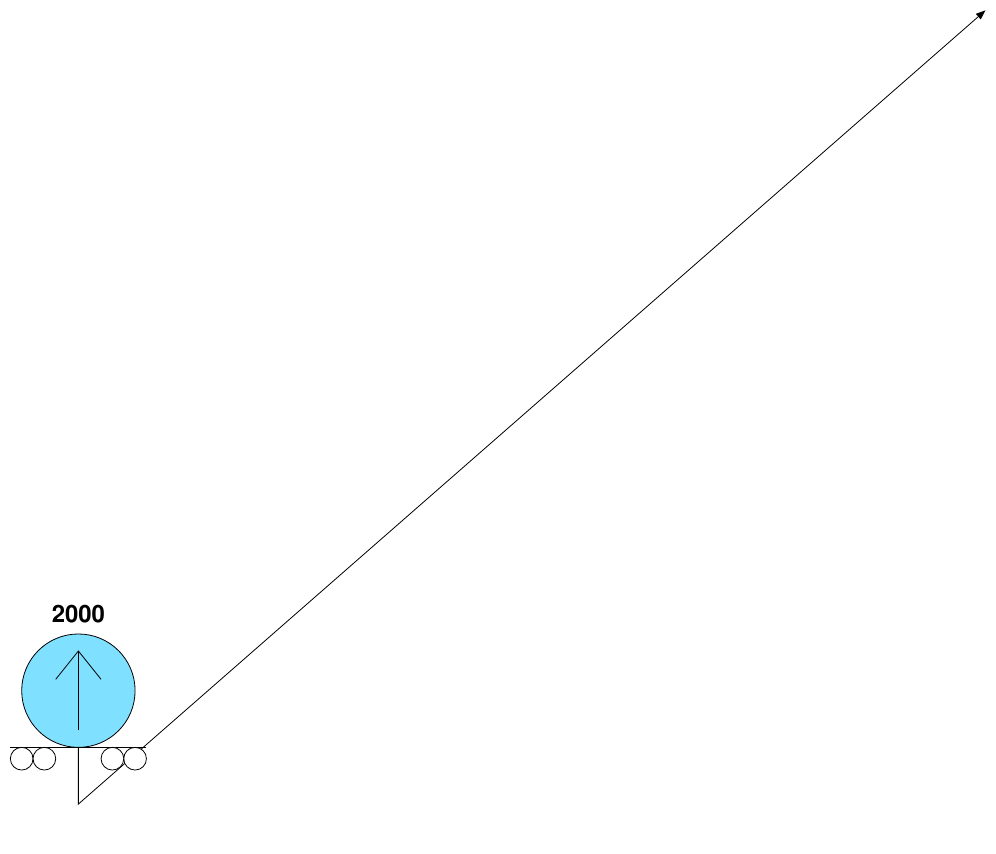
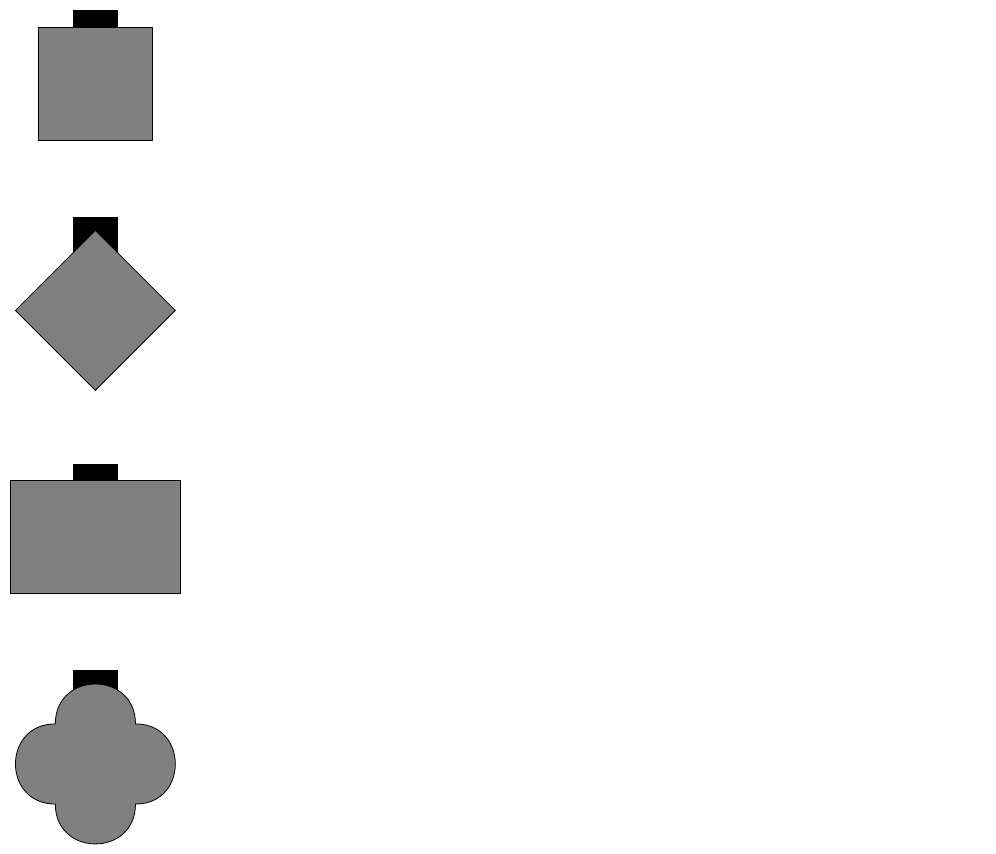
Before and after one commit to ralphieraccoon/MilSymb, a LaTeX figure (test.tex, which reads milsymb.sty): the whole page. Compiled offline with pdfLaTeX.

Commit message:
Added installation frames.

```diff
--- a/milsymb.sty
+++ b/milsymb.sty
@@ -32,12 +32,7 @@ NATOSymb air/none/.pic={
 	\draw[lightgray, dashed] (0.5, -0.2) -- (-0.5, -0.2);
 \end{scope}},
 NATOSymb air/missile/.pic={
-\draw[lightgray, dashed] (0:0.5) -- (45:0.5) -- (90:0.5) -- (135:0.5) -- (180:0.5) -- (225:0.5) -- (270:0.5) -- (315:0.5) -- cycle; %DEBUG - symbol template
-\begin{scope}[rotate=90]
-\clip (0:0.5) -- (45:0.5) -- (90:0.5) -- (135:0.5) -- (180:0.5) -- (225:0.5) -- (270:0.5) -- (315:0.5) -- cycle;
-	\draw[lightgray, dashed] (0.5, 0.2) -- (-0.5, 0.2);
-	\draw[lightgray, dashed] (0.5, -0.2) -- (-0.5, -0.2);
-\end{scope}},
+\pic[rotate=90]{NATOSymb air/none};},
 NATOSymb air/friendly/.pic={
 \draw [fill=NATOSymb@fill, \NATOSymb@line] (-0.555, -0.5) arc (180:0:0.555 and 1.37);},
 NATOSymb air/hostile/.pic={
@@ -49,13 +44,7 @@ NATOSymb air/unknown/.pic={
 \draw [fill=NATOSymb@fill, \NATOSymb@line] (315:0.5) to[out=0, in=0, looseness=1.7] (45:0.5) to[out=90,in=90,looseness=1.7] (135:0.5) to[out=180,in=180,looseness=1.7] (225:0.5);},
 % LAND %
 NATOSymb land/none/.pic={
-\path (0.5, 0.5) rectangle (-0.5, -0.5);
-\draw[lightgray, dashed] (0:0.5) -- (45:0.5) -- (90:0.5) -- (135:0.5) -- (180:0.5) -- (225:0.5) -- (270:0.5) -- (315:0.5) -- cycle; %DEBUG - symbol template
-\begin{scope}
-\clip (0:0.5) -- (45:0.5) -- (90:0.5) -- (135:0.5) -- (180:0.5) -- (225:0.5) -- (270:0.5) -- (315:0.5) -- cycle;
-	\draw[lightgray, dashed] (0.5, 0.2) -- (-0.5, 0.2);
-	\draw[lightgray, dashed] (0.5, -0.2) -- (-0.5, -0.2);
-\end{scope}},
+\pic{NATOSymb air/none};},
 NATOSymb land/friendly/.pic={
 \draw [fill=NATOSymb@fill, \NATOSymb@line] (-0.75, -0.5) rectangle (0.75, 0.5);},
 NATOSymb land/hostile/.pic={
@@ -68,9 +57,7 @@ NATOSymb land/unknown/.pic={
 },
 % EQUIPMENT %
 NATOSymb equipment/none/.pic={
-\path (0.5, 0.5) rectangle (-0.5, -0.5);
-\draw[lightgray, dashed] (0:0.5) -- (45:0.5) -- (90:0.5) -- (135:0.5) -- (180:0.5) -- (225:0.5) -- (270:0.5) -- (315:0.5) -- cycle; %DEBUG - symbol template
-},
+\pic{NATOSymb air/none};},
 NATOSymb equipment/friendly/.pic={
 \draw [fill=NATOSymb@fill, \NATOSymb@line] circle (0.5);},
 NATOSymb equipment/hostile/.pic={
@@ -78,6 +65,21 @@ NATOSymb equipment/hostile/.pic={
 NATOSymb equipment/neutral/.pic={
 \pic{NATOSymb land/neutral};},
 NATOSymb equipment/unknown/.pic={
+\pic{NATOSymb land/unknown};},
+% INSTALLATION %
+NATOSymb installation/none/.pic={
+\pic{NATOSymb air/none};},
+NATOSymb installation/friendly/.pic={
+\fill (0.2, 0.65) rectangle (-0.2, 0.5);
+\pic{NATOSymb land/friendly};},
+NATOSymb installation/hostile/.pic={
+\fill (0.2, 0.825) rectangle(-0.2, 0.4);
+\pic{NATOSymb land/hostile};},
+NATOSymb installation/neutral/.pic={
+\fill (0.2, 0.65) rectangle (-0.2, 0.5);
+\pic{NATOSymb land/neutral};},
+NATOSymb installation/unknown/.pic={
+\fill (0.2, 0.825) rectangle(-0.2, 0.4);
 \pic{NATOSymb land/unknown};},
 %% AIR SYMBOLS %%
 % MAIN %
@@ -1154,6 +1156,11 @@ NATOSymb equipment/mobility/wheeled semi trailer/.pic={
 NATOSymb equipment/mobility/wheeled and tracked/.pic={
 \draw [fill=white] (-0.25, 0.05) arc(180:90:0.05) -- (0.55, 0.1) arc(90:0:0.05) -- (0.6, -0.05) arc(0:-90:0.05) -- (-0.2, -0.1) arc(270:180:0.05) -- cycle;
 \draw [fill=white] (-0.5, 0) circle (0.1);
+},
+%% INSTALLATION SYMBOLS %%
+% MAIN %
+NATOSymb installation/mobility/wheeled and tracked/.pic={
+
 },
 %% MULTIPLE CLASS SYMBOLS %%
 % MAIN %
--- a/test.tex
+++ b/test.tex
@@ -4,7 +4,7 @@
 
 \begin{tikzpicture}[scale=2, transform shape]
 
-\NATOEquipment[faction=friendly, main=rifle, mobility=railroad, quantity=2000, movement={1}{8,6}]
+%\NATOEquipment[faction=friendly, main=rifle, mobility=railroad, quantity=2000, movement={1}{8,6}]
 
 %\begin{landgroup}
 %\item{\NATOLand[faction=friendly, main=above corps support, echelon=team, status=reinforced and reduced, upper=mobile advisor and support, altitude={Low}{Medium}]}
@@ -22,7 +22,11 @@
 %\item{\NATOLand[faction=friendly, main=supply, echelon=platoon, task force, status=reinforced and reduced, feint or dummy, upper=mobile advisor and support, altitude={Low}{Medium}]}
 %\end{landgroup}
 
-%%\pic at (0, 0) {NATOSymb equipment/friendly};
+\pic at (0, 0) {NATOSymb installation/unknown};
+\pic at (0, 2) {NATOSymb installation/friendly};
+\pic at (0, 4) {NATOSymb installation/hostile};
+\pic at (0, 6) {NATOSymb installation/neutral};
+
 %%\pic at (0, 0) {NATOSymb equipment/main/booby trap};
 %\pic at (0, 0) {NATOSymb equipment/mobility/wheeled and tracked};
 %\pic at (0, 1) {NATOSymb equipment/mobility/towed};
```
Also changed, not shown: milsymb.tex (+3 -3 lines).
